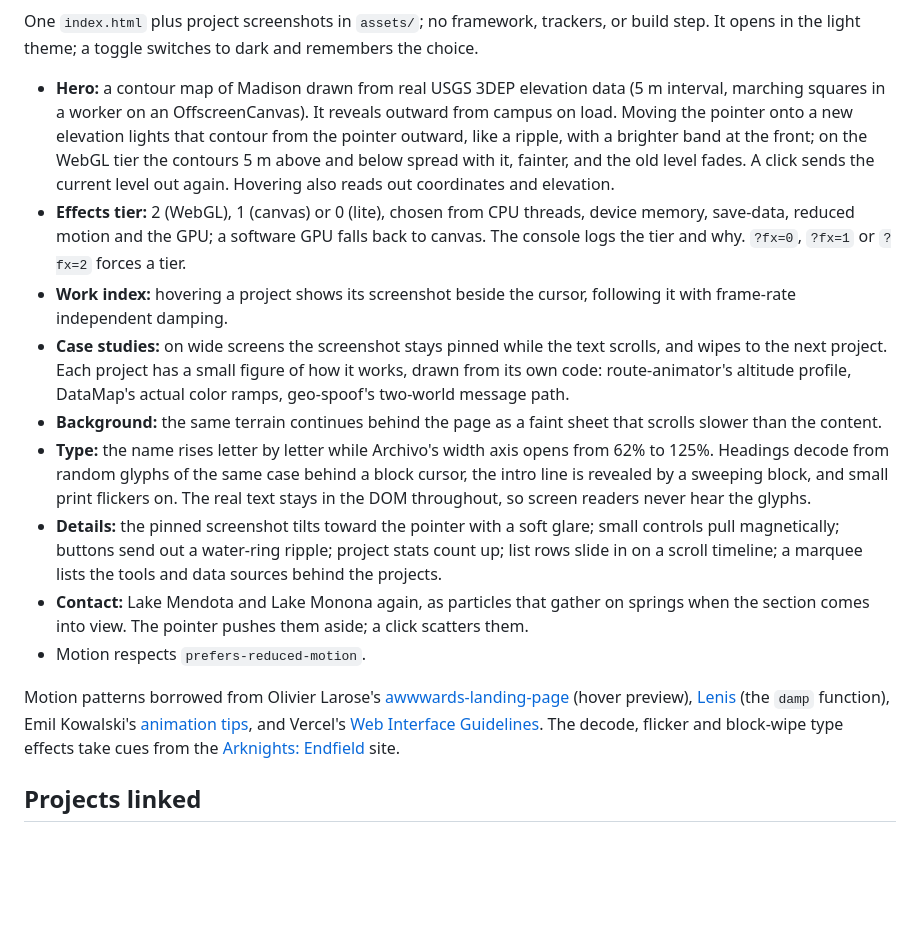
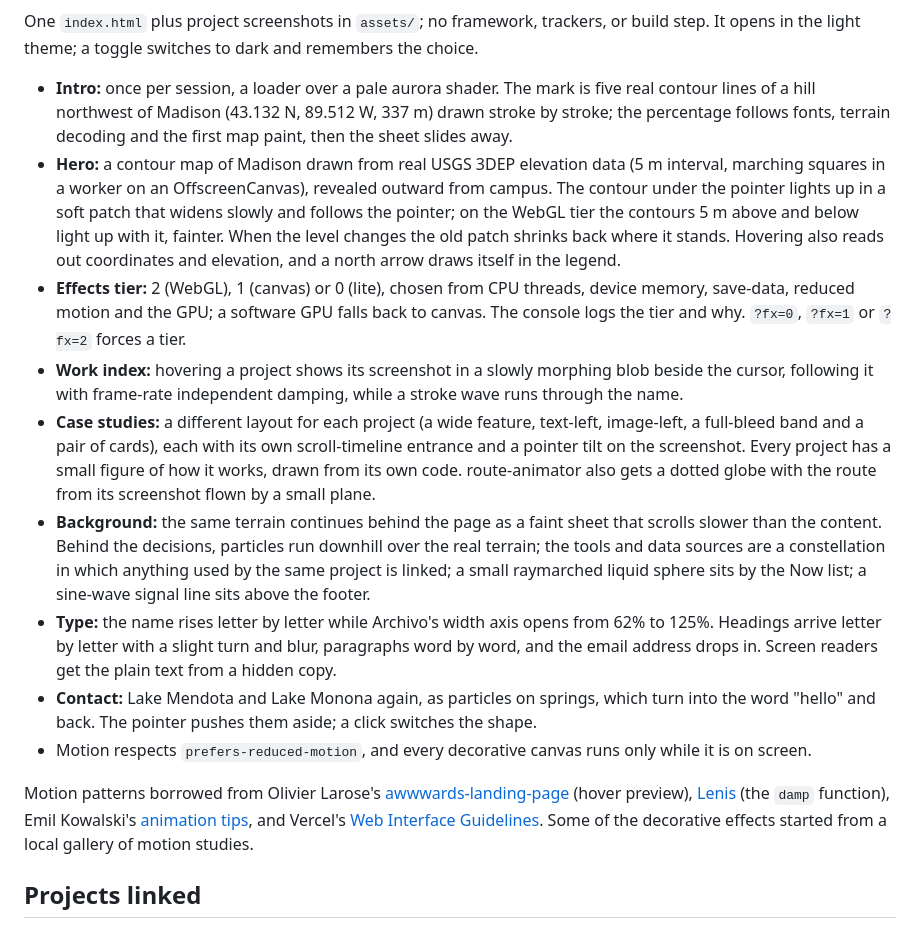
Before and after one commit to WEBGRS/webgrs.github.io, a Markdown page: README.md, the part around one of its changes. GitHub-like rendering; blank space fills up the shorter version.

```diff
--- a/README.md
+++ b/README.md
@@ -14,17 +14,17 @@ Personal portfolio site: **<https://webgrs.github.io>**
 
 One `index.html` plus project screenshots in `assets/`; no framework, trackers, or build step. It opens in the light theme; a toggle switches to dark and remembers the choice.
 
-- **Hero:** a contour map of Madison drawn from real USGS 3DEP elevation data (5 m interval, marching squares in a worker on an OffscreenCanvas). It reveals outward from campus on load. Moving the pointer onto a new elevation lights that contour from the pointer outward, like a ripple, with a brighter band at the front; on the WebGL tier the contours 5 m above and below spread with it, fainter, and the old level fades. A click sends the current level out again. Hovering also reads out coordinates and elevation.
+- **Intro:** once per session, a loader over a pale aurora shader. The mark is five real contour lines of a hill northwest of Madison (43.132 N, 89.512 W, 337 m) drawn stroke by stroke; the percentage follows fonts, terrain decoding and the first map paint, then the sheet slides away.
+- **Hero:** a contour map of Madison drawn from real USGS 3DEP elevation data (5 m interval, marching squares in a worker on an OffscreenCanvas), revealed outward from campus. The contour under the pointer lights up in a soft patch that widens slowly and follows the pointer; on the WebGL tier the contours 5 m above and below light up with it, fainter. When the level changes the old patch shrinks back where it stands. Hovering also reads out coordinates and elevation, and a north arrow draws itself in the legend.
 - **Effects tier:** 2 (WebGL), 1 (canvas) or 0 (lite), chosen from CPU threads, device memory, save-data, reduced motion and the GPU; a software GPU falls back to canvas. The console logs the tier and why. `?fx=0`, `?fx=1` or `?fx=2` forces a tier.
-- **Work index:** hovering a project shows its screenshot beside the cursor, following it with frame-rate independent damping.
-- **Case studies:** on wide screens the screenshot stays pinned while the text scrolls, and wipes to the next project. Each project has a small figure of how it works, drawn from its own code: route-animator's altitude profile, DataMap's actual color ramps, geo-spoof's two-world message path.
-- **Background:** the same terrain continues behind the page as a faint sheet that scrolls slower than the content.
-- **Type:** the name rises letter by letter while Archivo's width axis opens from 62% to 125%. Headings decode from random glyphs of the same case behind a block cursor, the intro line is revealed by a sweeping block, and small print flickers on. The real text stays in the DOM throughout, so screen readers never hear the glyphs.
-- **Details:** the pinned screenshot tilts toward the pointer with a soft glare; small controls pull magnetically; buttons send out a water-ring ripple; project stats count up; list rows slide in on a scroll timeline; a marquee lists the tools and data sources behind the projects.
-- **Contact:** Lake Mendota and Lake Monona again, as particles that gather on springs when the section comes into view. The pointer pushes them aside; a click scatters them.
-- Motion respects `prefers-reduced-motion`.
+- **Work index:** hovering a project shows its screenshot in a slowly morphing blob beside the cursor, following it with frame-rate independent damping, while a stroke wave runs through the name.
+- **Case studies:** a different layout for each project (a wide feature, text-left, image-left, a full-bleed band and a pair of cards), each with its own scroll-timeline entrance and a pointer tilt on the screenshot. Every project has a small figure of how it works, drawn from its own code. route-animator also gets a dotted globe with the route from its screenshot flown by a small plane.
+- **Background:** the same terrain continues behind the page as a faint sheet that scrolls slower than the content. Behind the decisions, particles run downhill over the real terrain; the tools and data sources are a constellation in which anything used by the same project is linked; a small raymarched liquid sphere sits by the Now list; a sine-wave signal line sits above the footer.
+- **Type:** the name rises letter by letter while Archivo's width axis opens from 62% to 125%. Headings arrive letter by letter with a slight turn and blur, paragraphs word by word, and the email address drops in. Screen readers get the plain text from a hidden copy.
+- **Contact:** Lake Mendota and Lake Monona again, as particles on springs, which turn into the word "hello" and back. The pointer pushes them aside; a click switches the shape.
+- Motion respects `prefers-reduced-motion`, and every decorative canvas runs only while it is on screen.
 
-Motion patterns borrowed from Olivier Larose's [awwwards-landing-page](https://github.com/olivierlarose/awwwards-landing-page) (hover preview), [Lenis](https://github.com/darkroomengineering/lenis) (the `damp` function), Emil Kowalski's [animation tips](https://emilkowal.ski/ui/7-practical-animation-tips), and Vercel's [Web Interface Guidelines](https://github.com/vercel-labs/web-interface-guidelines). The decode, flicker and block-wipe type effects take cues from the [Arknights: Endfield](https://endfield.hypergryph.com/) site.
+Motion patterns borrowed from Olivier Larose's [awwwards-landing-page](https://github.com/olivierlarose/awwwards-landing-page) (hover preview), [Lenis](https://github.com/darkroomengineering/lenis) (the `damp` function), Emil Kowalski's [animation tips](https://emilkowal.ski/ui/7-practical-animation-tips), and Vercel's [Web Interface Guidelines](https://github.com/vercel-labs/web-interface-guidelines). Some of the decorative effects started from a local gallery of motion studies.
 
 ## Projects linked
 
```
Also changed, not shown: other parts of README.md (+1 -1 lines), docs/dark.jpg, docs/light.jpg, docs/work.jpg, 2 other files.
